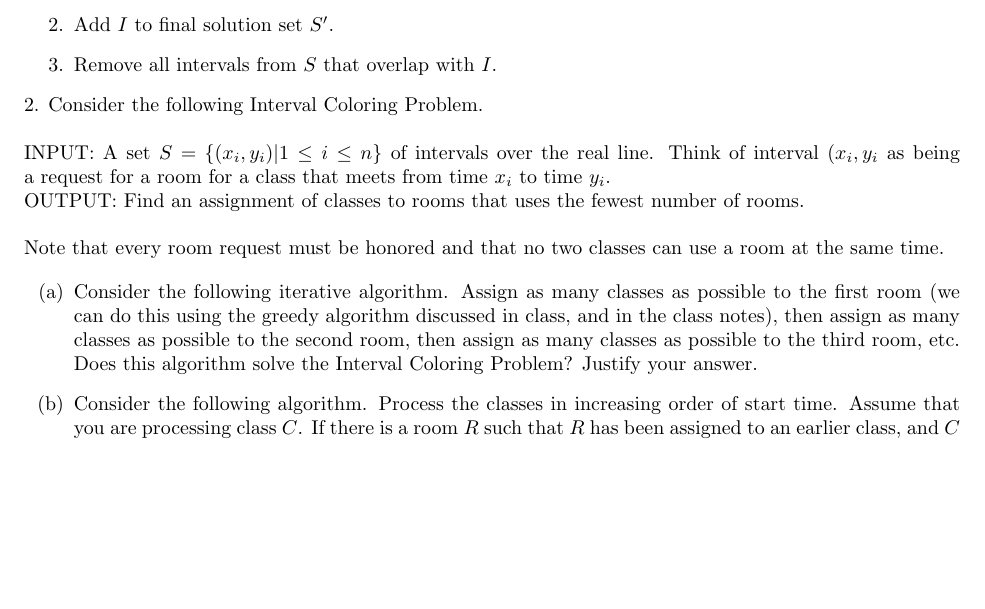
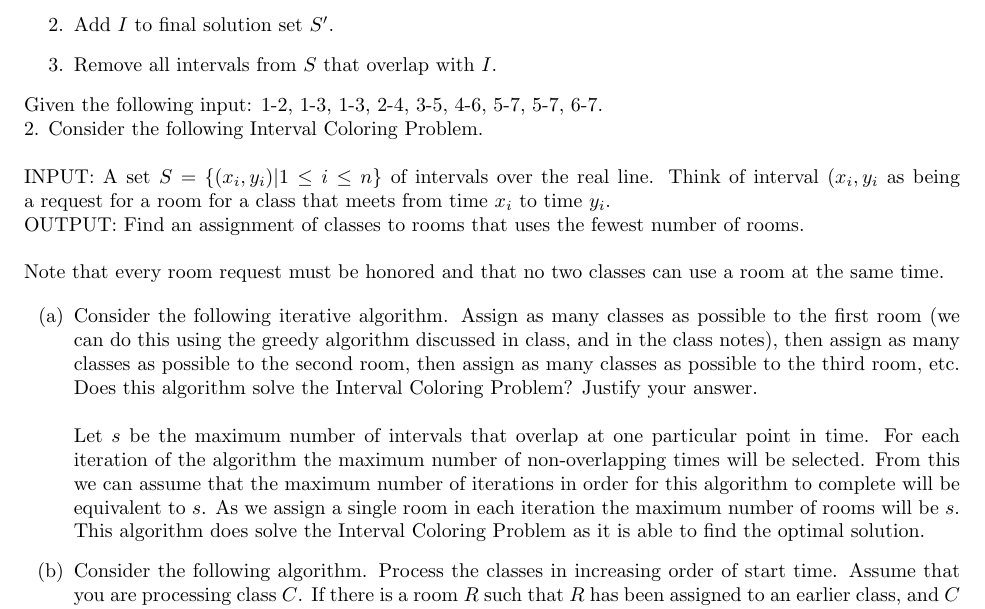
Before and after one commit to melvingm101/CS1510, a LaTeX problem sheet (hw1.tex): part of the page, cut so that both start at the same text, the shorter picture padded with empty space. Compiled offline with pdfLaTeX.

Commit message:
2a solution?

```diff
--- a/hw1.tex
+++ b/hw1.tex
@@ -18,7 +18,8 @@
 		\item Add $I$ to final solution set $S^{\prime}$.
 		\item Remove all intervals from $S$ that overlap with $I$.
 	\end{enumerate}
-	% answer here
+	\\
+	Given the following input:  1-2, 1-3, 1-3, 2-4, 3-5, 4-6, 5-7, 5-7, 6-7.
 	\\
 	\noindent
 	2. Consider the following Interval Coloring Problem.\\
@@ -35,8 +36,14 @@
 		\item[(a)] Consider the following iterative algorithm. Assign as many classes as possible to the
 		first room (we can do this using the greedy algorithm discussed in class, and in the class notes),
 		then assign as many classes as possible to the second room, then assign as many classes as possible
-		to the third room, etc. Does this algorithm solve the Interval Coloring Problem? Justify your answer.
-		% answer here
+		to the third room, etc. Does this algorithm solve the Interval Coloring Problem? Justify your answer.\\
+		\\
+		Let $s$ be the maximum number of intervals that overlap at one particular point in time. For each iteration
+		of the algorithm the maximum number of non-overlapping times will be selected. From this we can assume that
+		the maximum number of iterations in order for this algorithm to complete will be equivalent to $s$. As we
+		assign a single room in each iteration the maximum number of rooms will be $s$. This algorithm does solve
+		the Interval Coloring Problem as it is able to find the optimal solution.
+
 		\item[(b)] Consider the following algorithm. Process the classes in increasing order of start time. Assume
 		that you are processing class $C$. If there is a room $R$ such that $R$ has been assigned to an earlier
 		class, and $C$ can be assigned to $R$ without overlapping previously assigned classes, then assign $C$ to
```
